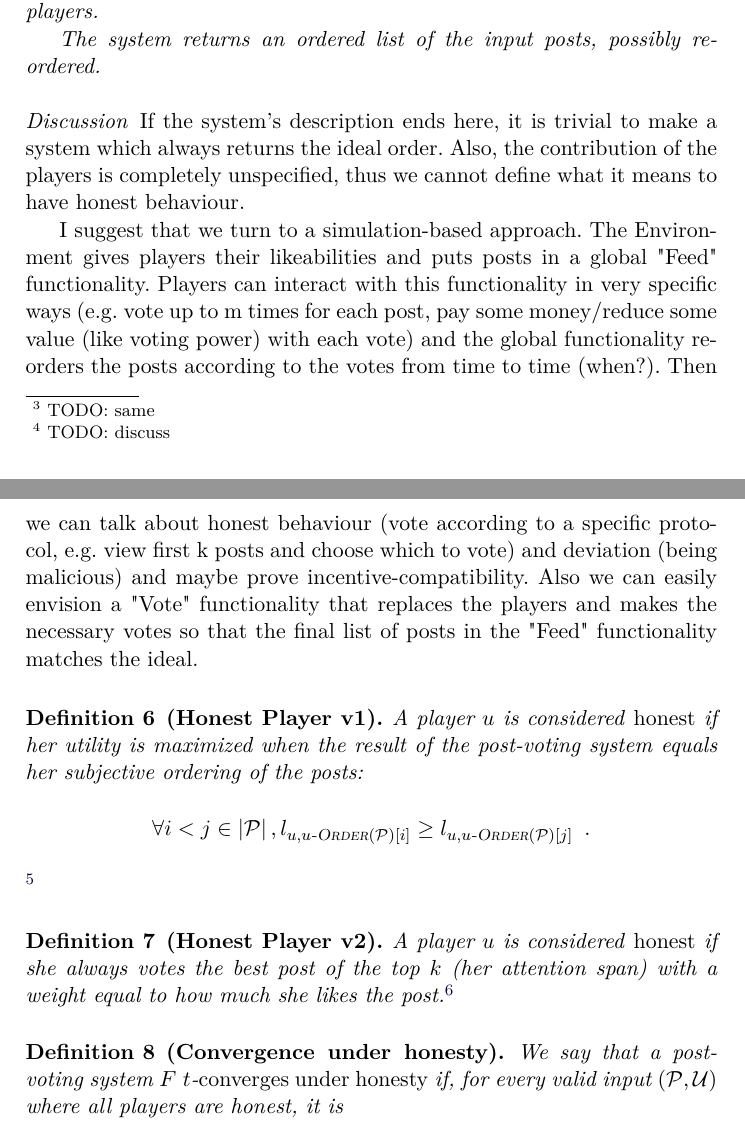
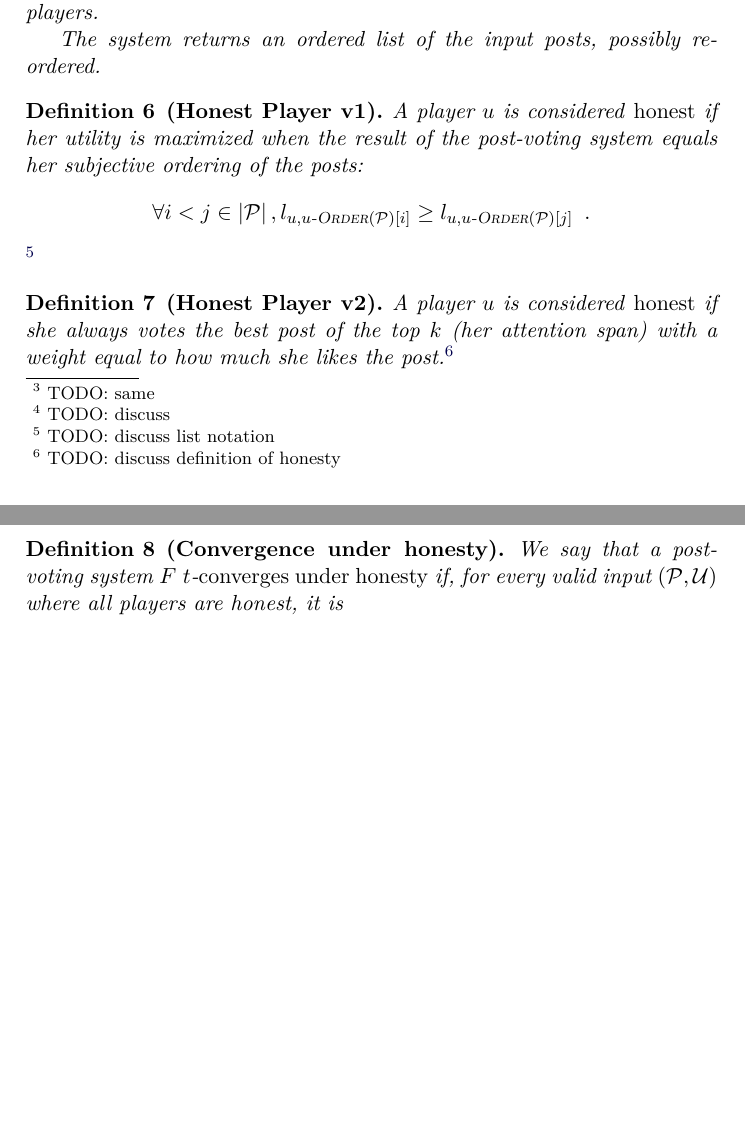
Before and after one commit to curationTeam/fairPostOrdering, a LaTeX paper (src/contentCuration.tex, which reads src/model.tex): two parts of pages 3 and 4 of 7 before the commit and two parts of pages 3 and 4 of 6 after it, joined at a grey line, cut so that both start at the same text, the shorter picture padded with empty space. Compiled offline with pdfLaTeX.

Commit message:
Remove discussion paragraph

```diff
--- a/src/model.tex
+++ b/src/model.tex
@@ -125,25 +125,6 @@
 
       The system returns an ordered list of the input posts, possibly reordered.
     \end{definition}
-
-    \paragraph{Discussion}
-      If the system's description ends here, it is trivial to make a system
-      which always returns the ideal order. Also, the contribution of the
-      players is completely unspecified, thus we cannot define what it means to
-      have honest behaviour.
-
-      I suggest that we turn to a simulation-based approach. The Environment
-      gives players their likeabilities and puts posts in a global "Feed"
-      functionality. Players can interact with this functionality in very
-      specific ways (e.g. vote up to m times for each post, pay some
-      money/reduce some value (like voting power) with each vote) and the global
-      functionality reorders the posts according to the votes from time to time
-      (when?). Then we can talk about honest behaviour (vote according to a
-      specific protocol, e.g. view first k posts and choose which to vote) and
-      deviation (being malicious) and maybe prove incentive-compatibility. Also
-      we can easily envision a "Vote" functionality that replaces the players
-      and makes the necessary votes so that the final list of posts in the
-      "Feed" functionality matches the ideal.
 
     \begin{definition}[Honest Player v1]
       A player $u$ is considered \emph{honest} if her utility is maximized
```
